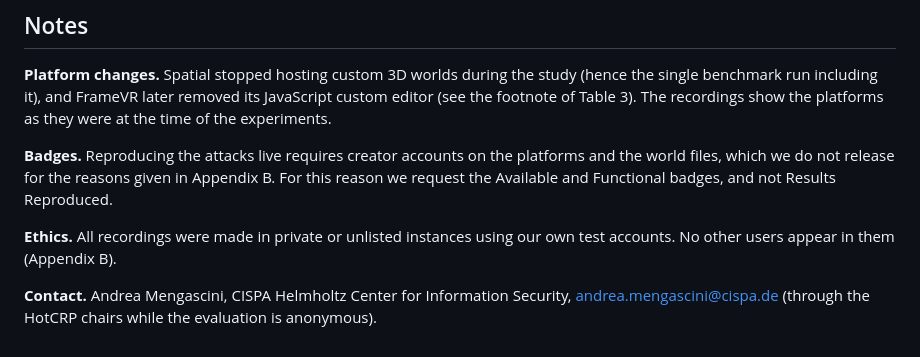
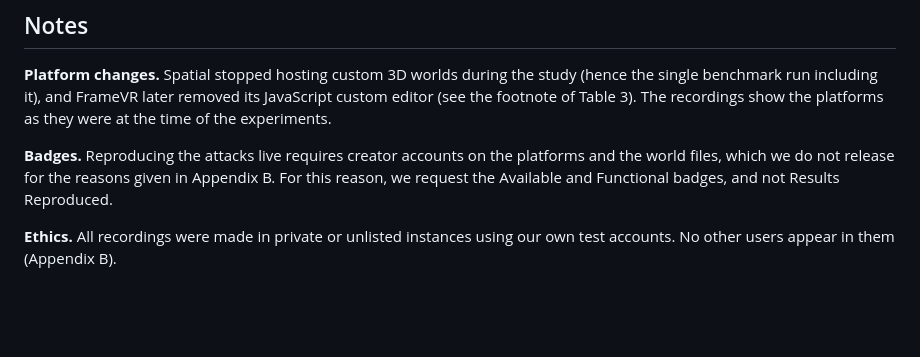
Before and after one commit to andrea-mengascini/worldcreator-artifact, a Markdown page: README_AE.md, the part around one of its changes. Rendered like a GitHub page; blank space fills up the shorter version.

Commit message:
Fix grammar and punctuation in README_AE.md
Correct grammatical errors and improve clarity in README_AE.md.

```diff
--- a/README_AE.md
+++ b/README_AE.md
@@ -150,8 +150,6 @@ Only `run_1.csv` covers all five platforms: Spatial stopped hosting custom 3D wo
 
 **Platform changes.** Spatial stopped hosting custom 3D worlds during the study (hence the single benchmark run including it), and FrameVR later removed its JavaScript custom editor (see the footnote of Table 3). The recordings show the platforms as they were at the time of the experiments.
 
-**Badges.** Reproducing the attacks live requires creator accounts on the platforms and the world files, which we do not release for the reasons given in Appendix B. For this reason we request the Available and Functional badges, and not Results Reproduced.
+**Badges.** Reproducing the attacks live requires creator accounts on the platforms and the world files, which we do not release for the reasons given in Appendix B. For this reason, we request the Available and Functional badges, and not Results Reproduced.
 
 **Ethics.** All recordings were made in private or unlisted instances using our own test accounts. No other users appear in them (Appendix B).
-
-**Contact.** Andrea Mengascini, CISPA Helmholtz Center for Information Security, andrea.mengascini@cispa.de (through the HotCRP chairs while the evaluation is anonymous).
```
Also changed, not shown: other parts of README_AE.md (+6 -6 lines).
